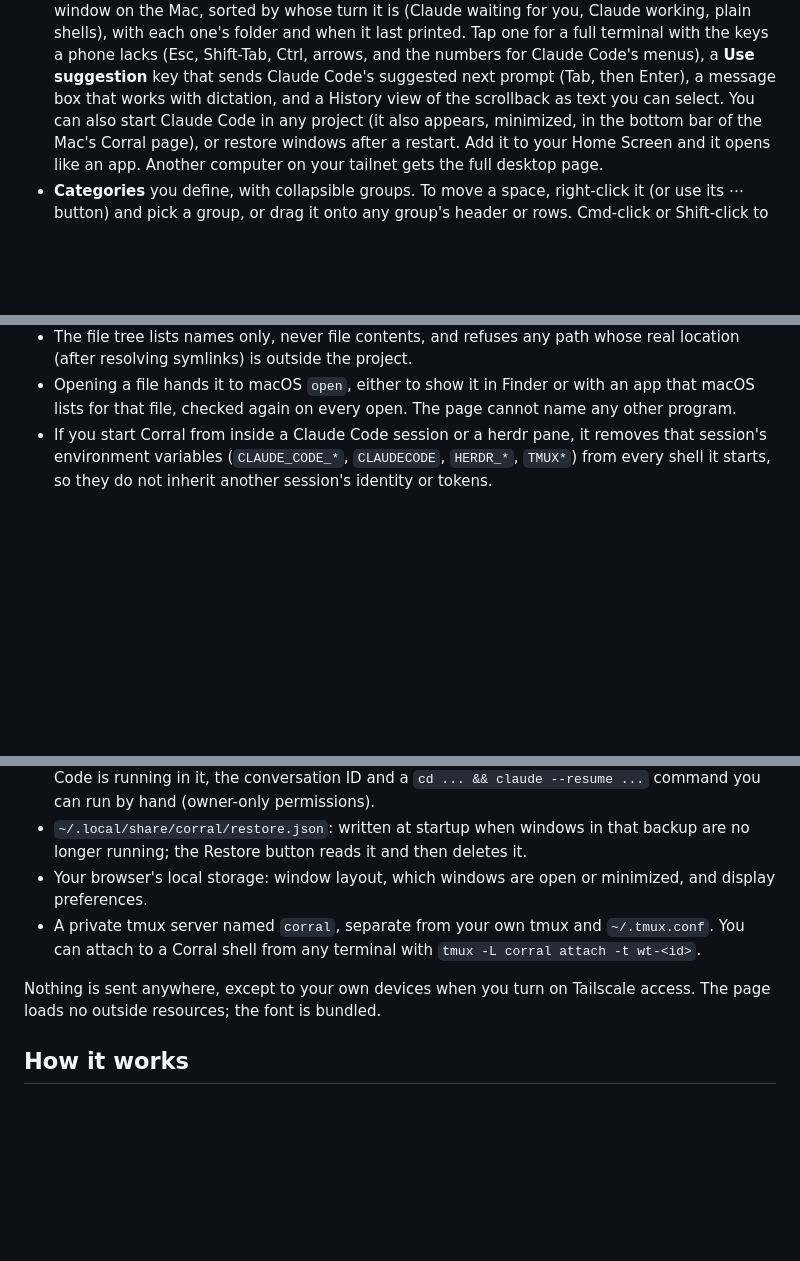
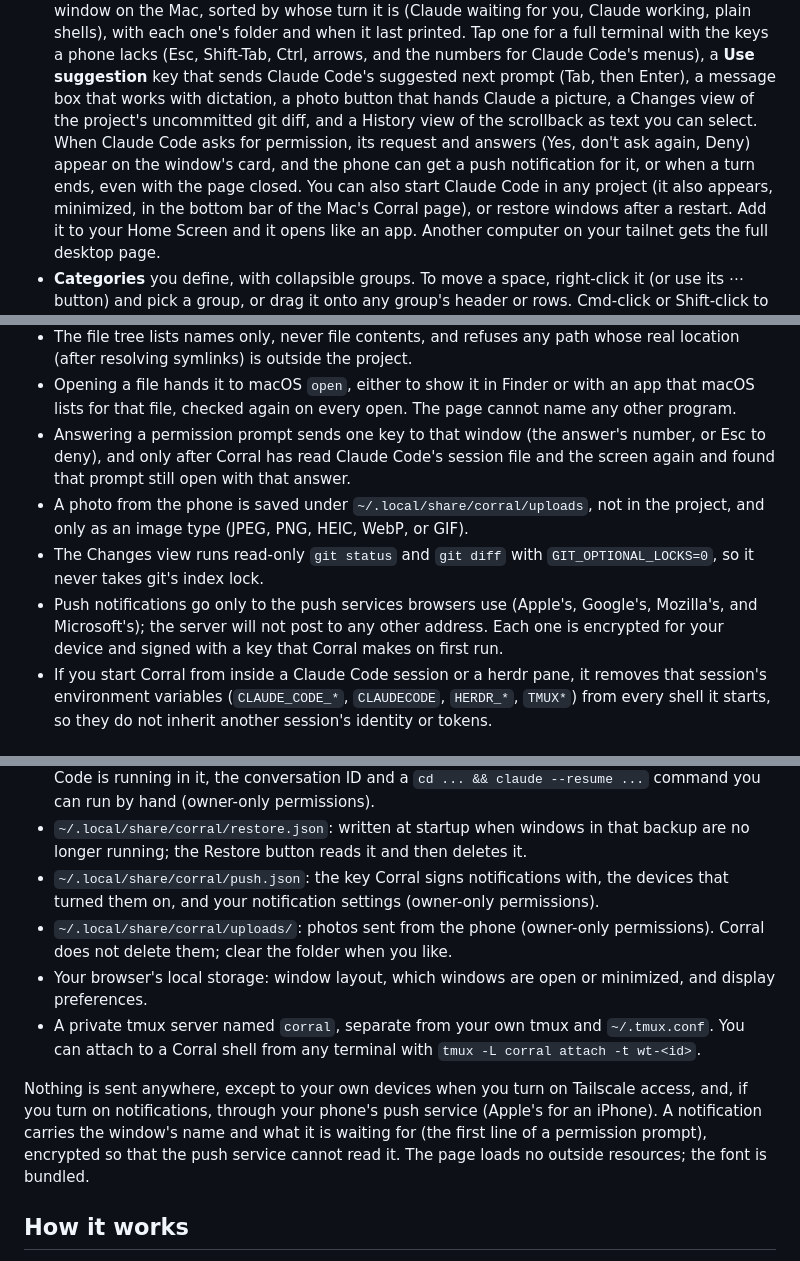
Before and after one commit to ismayc/corral, a Markdown page: README.md, 3 parts joined by grey strips. Rendered like a GitHub page; blank space fills up the shorter version.

```diff
--- a/README.md
+++ b/README.md
@@ -51,8 +51,12 @@ Project site, with screenshots and use cases: <https://ismayc.github.io/corral/>
   a full terminal with the keys a phone lacks (Esc, Shift-Tab, Ctrl, arrows,
   and the numbers for Claude Code's menus), a **Use suggestion** key that
   sends Claude Code's suggested next prompt (Tab, then Enter), a message box
-  that works with dictation, and a History view of the scrollback as text you
-  can select. You can also start
+  that works with dictation, a photo button that hands Claude a picture, a
+  Changes view of the project's uncommitted git diff, and a History view of
+  the scrollback as text you can select. When Claude Code asks for
+  permission, its request and answers (Yes, don't ask again, Deny) appear on
+  the window's card, and the phone can get a push notification for it, or
+  when a turn ends, even with the page closed. You can also start
   Claude Code in any project (it also appears, minimized, in the bottom bar of
   the Mac's Corral page), or restore windows after a restart. Add it to
   your Home Screen and it opens like an app. Another computer on your tailnet
@@ -228,6 +256,18 @@ about who can reach it:
 - Opening a file hands it to macOS `open`, either to show it in Finder or with
   an app that macOS lists for that file, checked again on every open. The
   page cannot name any other program.
+- Answering a permission prompt sends one key to that window (the answer's
+  number, or Esc to deny), and only after Corral has read Claude Code's
+  session file and the screen again and found that prompt still open with
+  that answer.
+- A photo from the phone is saved under `~/.local/share/corral/uploads`, not
+  in the project, and only as an image type (JPEG, PNG, HEIC, WebP, or GIF).
+- The Changes view runs read-only `git status` and `git diff` with
+  `GIT_OPTIONAL_LOCKS=0`, so it never takes git's index lock.
+- Push notifications go only to the push services browsers use (Apple's,
+  Google's, Mozilla's, and Microsoft's); the server will not post to any other
+  address. Each one is encrypted for your device and signed with a key that
+  Corral makes on first run.
 - If you start Corral from inside a Claude Code session or a herdr pane, it
   removes that session's environment variables (`CLAUDE_CODE_*`, `CLAUDECODE`,
   `HERDR_*`, `TMUX*`) from every shell it starts, so they do not inherit
@@ -249,6 +289,11 @@ about who can reach it:
 - `~/.local/share/corral/restore.json`: written at startup when windows in that
   backup are no longer running; the Restore button reads it and then deletes
   it.
+- `~/.local/share/corral/push.json`: the key Corral signs notifications with,
+  the devices that turned them on, and your notification settings
+  (owner-only permissions).
+- `~/.local/share/corral/uploads/`: photos sent from the phone (owner-only
+  permissions). Corral does not delete them; clear the folder when you like.
 - Your browser's local storage: window layout, which windows are open or
   minimized, and display preferences.
 - A private tmux server named `corral`, separate from your own tmux and
@@ -256,7 +301,11 @@ about who can reach it:
   `tmux -L corral attach -t wt-<id>`.
 
 Nothing is sent anywhere, except to your own devices when you turn on
-Tailscale access. The page loads no outside resources; the font is bundled.
+Tailscale access, and, if you turn on notifications, through your phone's
+push service (Apple's for an iPhone). A notification carries the window's
+name and what it is waiting for (the first line of a permission prompt),
+encrypted so that the push service cannot read it. The page loads no outside
+resources; the font is bundled.
 
 ## How it works
 
```
Also changed, not shown: other parts of README.md (+33 -5 lines), docs/img/phone-changes.jpg (added), docs/img/phone-list.jpg, docs/img/phone-permission.jpg (added), docs/img/phone-terminal.jpg, 4 other files.
